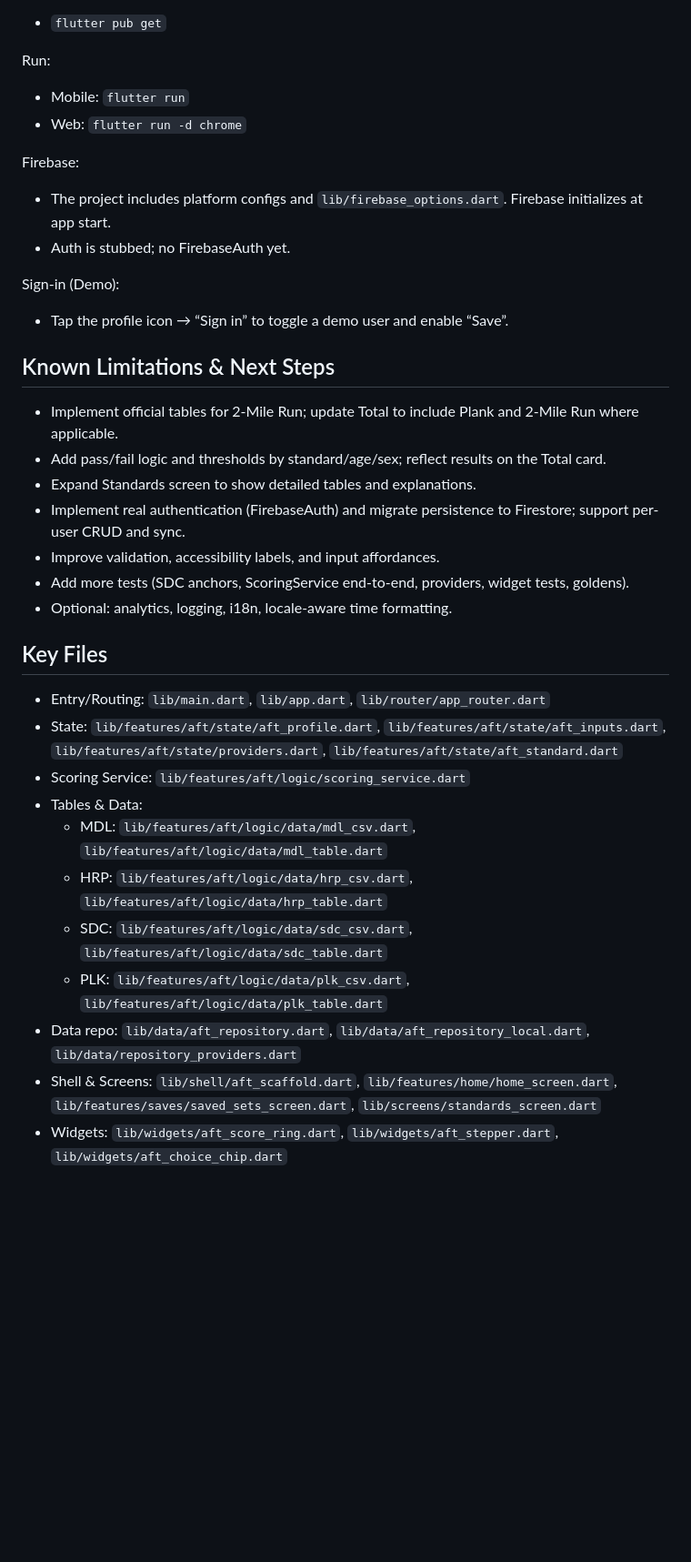
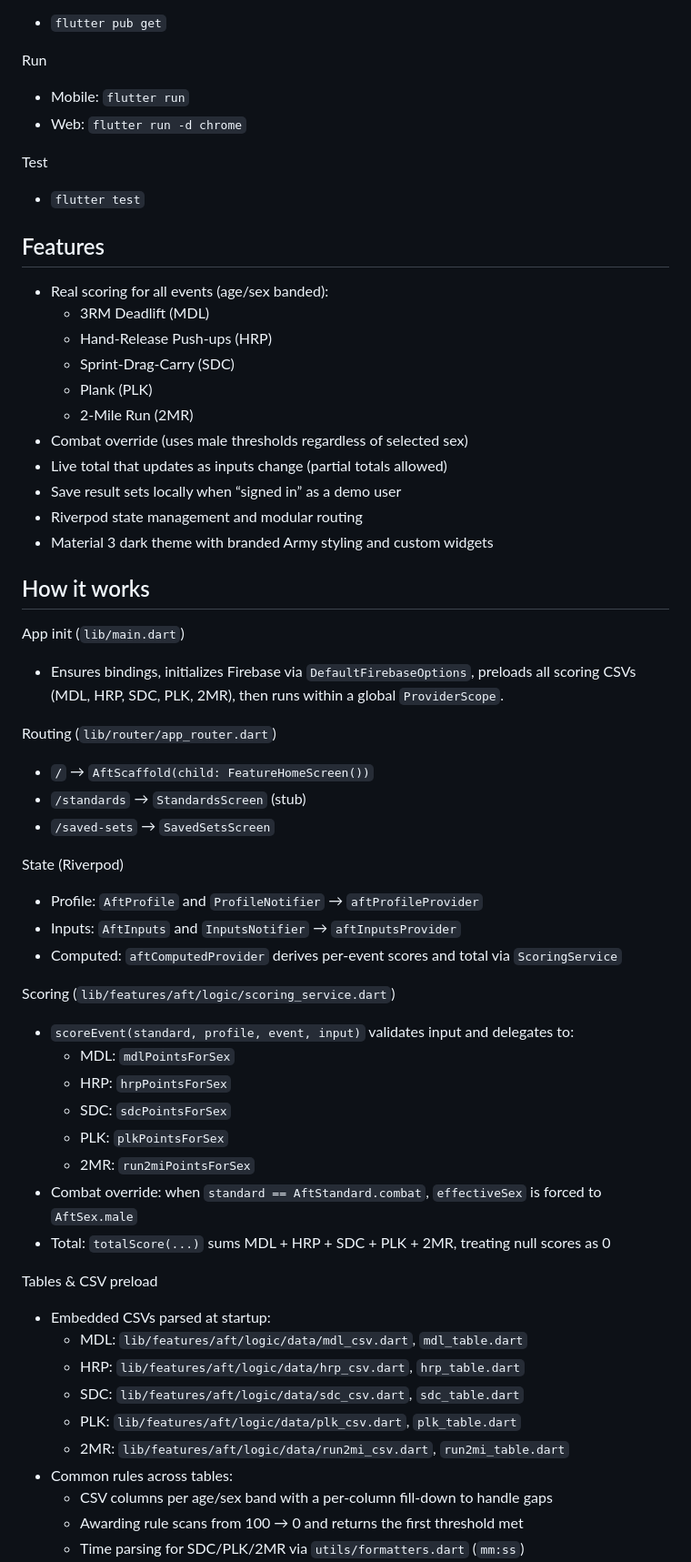
Before and after one commit to lamontenunn/AFT, a Markdown page: README.md, the part around one of its changes. Shown at 91% size. Drawn GitHub-style; blank space fills up the shorter version.

```diff
--- a/README.md
+++ b/README.md
@@ -169,39 +17,60 @@ Install:
 - `flutter pub get`
 
-Run:
-
+Run
 - Mobile: `flutter run`
 - Web: `flutter run -d chrome`
 
-Firebase:
+Test
+- `flutter test`
 
-- The project includes platform configs and `lib/firebase_options.dart`. Firebase initializes at app start.
-- Auth is stubbed; no FirebaseAuth yet.
+## Features
 
-Sign-in (Demo):
+- Real scoring for all events (age/sex banded):
+  - 3RM Deadlift (MDL)
+  - Hand-Release Push-ups (HRP)
+  - Sprint-Drag-Carry (SDC)
+  - Plank (PLK)
+  - 2-Mile Run (2MR)
+- Combat override (uses male thresholds regardless of selected sex)
+- Live total that updates as inputs change (partial totals allowed)
+- Save result sets locally when “signed in” as a demo user
+- Riverpod state management and modular routing
+- Material 3 dark theme with branded Army styling and custom widgets
 
-- Tap the profile icon → “Sign in” to toggle a demo user and enable “Save”.
+## How it works
 
-## Known Limitations & Next Steps
+App init (`lib/main.dart`)
+- Ensures bindings, initializes Firebase via `DefaultFirebaseOptions`, preloads all scoring CSVs (MDL, HRP, SDC, PLK, 2MR), then runs within a global `ProviderScope`.
 
-- Implement official tables for 2-Mile Run; update Total to include Plank and 2-Mile Run where applicable.
-- Add pass/fail logic and thresholds by standard/age/sex; reflect results on the Total card.
-- Expand Standards screen to show detailed tables and explanations.
-- Implement real authentication (FirebaseAuth) and migrate persistence to Firestore; support per-user CRUD and sync.
-- Improve validation, accessibility labels, and input affordances.
-- Add more tests (SDC anchors, ScoringService end-to-end, providers, widget tests, goldens).
-- Optional: analytics, logging, i18n, locale-aware time formatting.
+Routing (`lib/router/app_router.dart`)
+- `/` → `AftScaffold(child: FeatureHomeScreen())`
+- `/standards` → `StandardsScreen` (stub)
+- `/saved-sets` → `SavedSetsScreen`
 
-## Key Files
+State (Riverpod)
+- Profile: `AftProfile` and `ProfileNotifier` → `aftProfileProvider`
+- Inputs: `AftInputs` and `InputsNotifier` → `aftInputsProvider`
+- Computed: `aftComputedProvider` derives per-event scores and total via `ScoringService`
 
-- Entry/Routing: `lib/main.dart`, `lib/app.dart`, `lib/router/app_router.dart`
-- State: `lib/features/aft/state/aft_profile.dart`, `lib/features/aft/state/aft_inputs.dart`, `lib/features/aft/state/providers.dart`, `lib/features/aft/state/aft_standard.dart`
-- Scoring Service: `lib/features/aft/logic/scoring_service.dart`
-- Tables & Data:
-  - MDL: `lib/features/aft/logic/data/mdl_csv.dart`, `lib/features/aft/logic/data/mdl_table.dart`
-  - HRP: `lib/features/aft/logic/data/hrp_csv.dart`, `lib/features/aft/logic/data/hrp_table.dart`
-  - SDC: `lib/features/aft/logic/data/sdc_csv.dart`, `lib/features/aft/logic/data/sdc_table.dart`
-  - PLK: `lib/features/aft/logic/data/plk_csv.dart`, `lib/features/aft/logic/data/plk_table.dart`
-- Data repo: `lib/data/aft_repository.dart`, `lib/data/aft_repository_local.dart`, `lib/data/repository_providers.dart`
-- Shell & Screens: `lib/shell/aft_scaffold.dart`, `lib/features/home/home_screen.dart`, `lib/features/saves/saved_sets_screen.dart`, `lib/screens/standards_screen.dart`
-- Widgets: `lib/widgets/aft_score_ring.dart`, `lib/widgets/aft_stepper.dart`, `lib/widgets/aft_choice_chip.dart`
+Scoring (`lib/features/aft/logic/scoring_service.dart`)
+- `scoreEvent(standard, profile, event, input)` validates input and delegates to:
+  - MDL: `mdlPointsForSex`
+  - HRP: `hrpPointsForSex`
+  - SDC: `sdcPointsForSex`
+  - PLK: `plkPointsForSex`
+  - 2MR: `run2miPointsForSex`
+- Combat override: when `standard == AftStandard.combat`, `effectiveSex` is forced to `AftSex.male`
+- Total: `totalScore(...)` sums MDL + HRP + SDC + PLK + 2MR, treating null scores as 0
+
+Tables & CSV preload
+- Embedded CSVs parsed at startup:
+  - MDL: `lib/features/aft/logic/data/mdl_csv.dart`, `mdl_table.dart`
+  - HRP: `lib/features/aft/logic/data/hrp_csv.dart`, `hrp_table.dart`
+  - SDC: `lib/features/aft/logic/data/sdc_csv.dart`, `sdc_table.dart`
+  - PLK: `lib/features/aft/logic/data/plk_csv.dart`, `plk_table.dart`
+  - 2MR: `lib/features/aft/logic/data/run2mi_csv.dart`, `run2mi_table.dart`
+- Common rules across tables:
+  - CSV columns per age/sex band with a per-column fill-down to handle gaps
+  - Awarding rule scans from 100 → 0 and returns the first threshold met
+  - Time parsing for SDC/PLK/2MR via `utils/formatters.dart` (`mm:ss`)
+
```
Also changed, not shown: other parts of README.md (+67 -164 lines).
